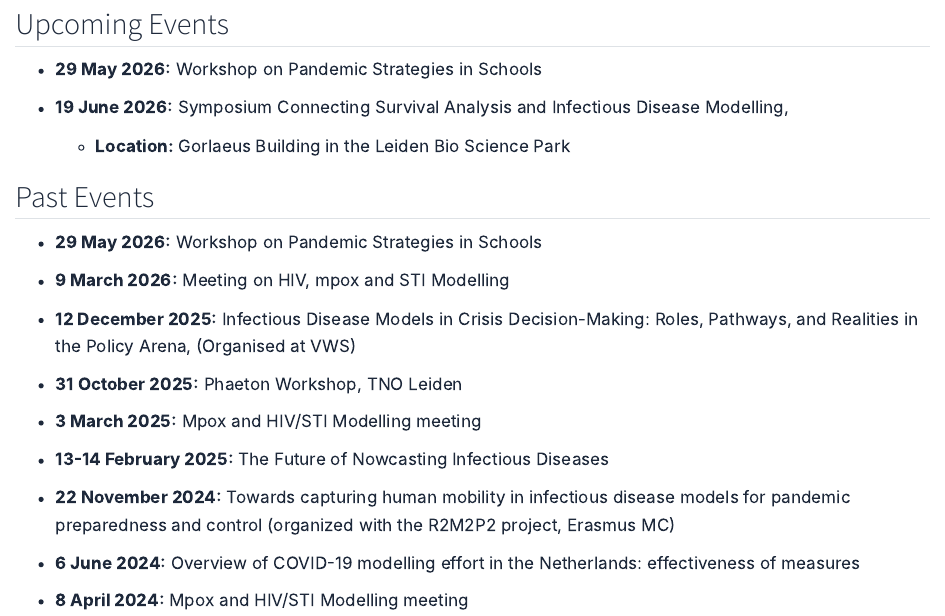
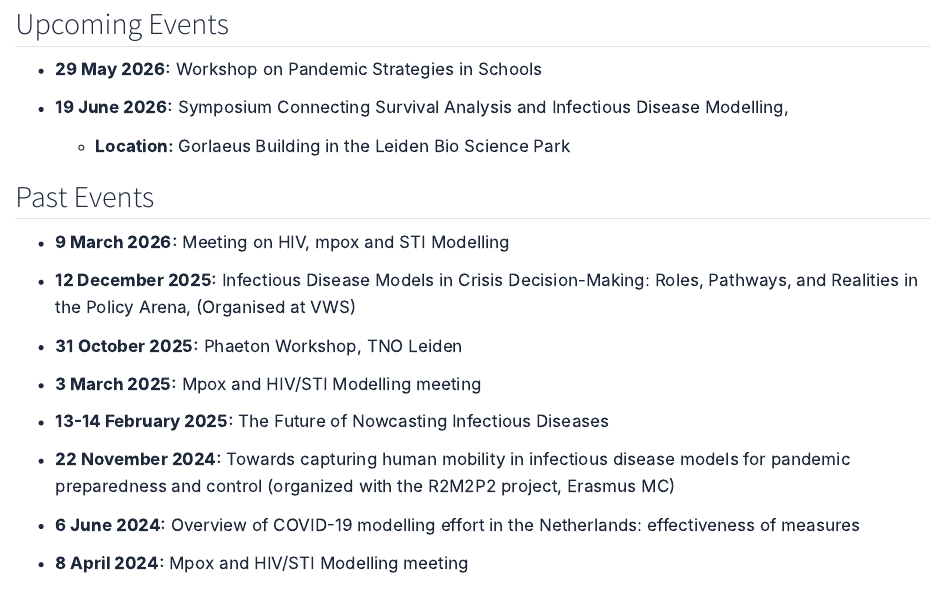
Before and after one commit to codemap-nl/codemap-nl-website, a Quarto document (events/index.qmd): the page in a window 1100 px wide, from 80 px down. Rendered offline with R 4.5, knitr and Pandoc in place of Quarto, with nearby package versions.

Commit message:
double event info and missing newsletter

```diff
--- a/events/index.qmd
+++ b/events/index.qmd
@@ -15,8 +15,6 @@ format: html
 <!-- [Register Now](#){.btn .btn-primary} -->
 
 ## Past Events
-
-- **29 May 2026:** Workshop on Pandemic Strategies in Schools
 
 - **9 March 2026:** Meeting on HIV, mpox and STI Modelling
 
```
Also changed, not shown: news/index.qmd (+1 -0 lines), docs/search.json, 4 other files.
